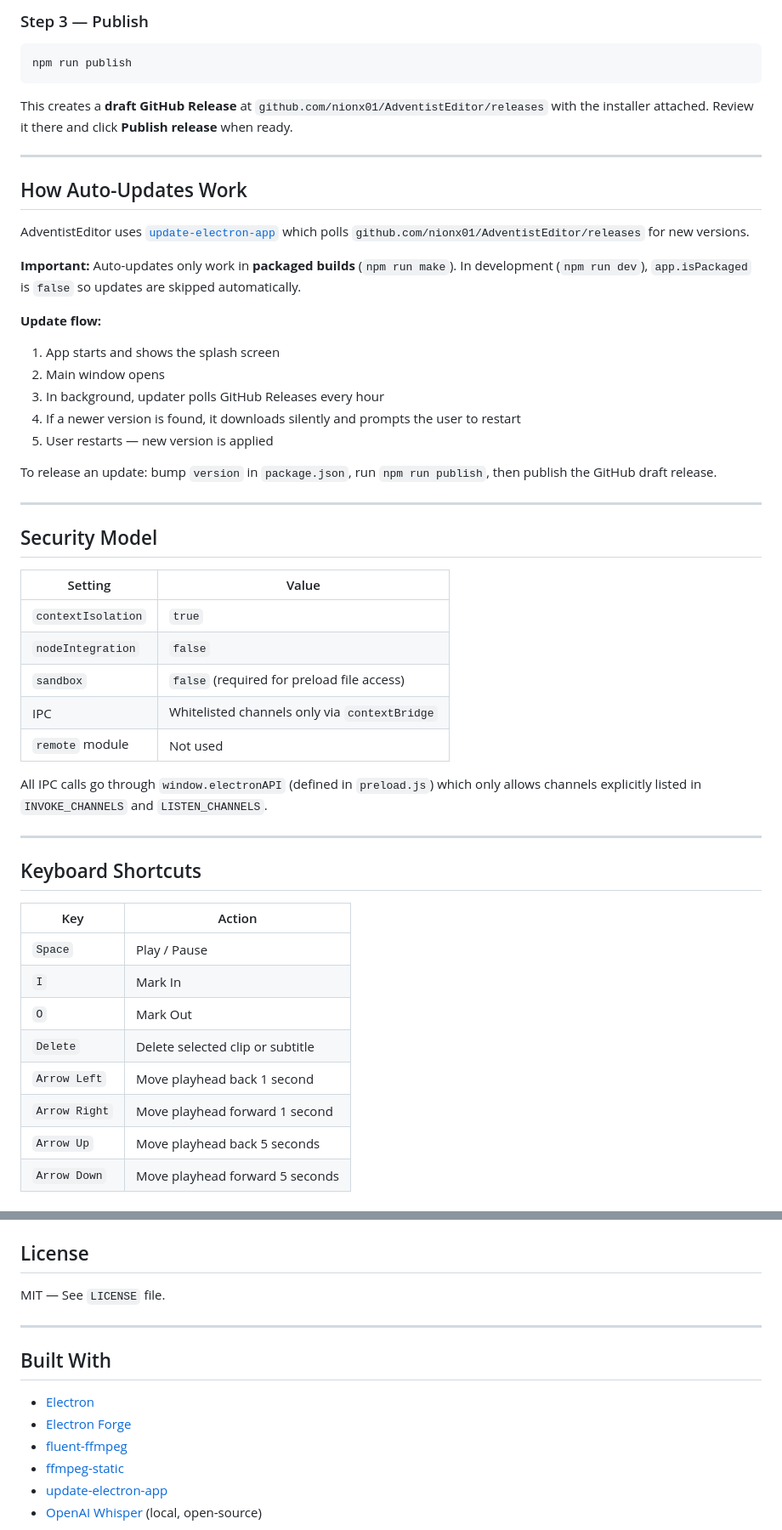
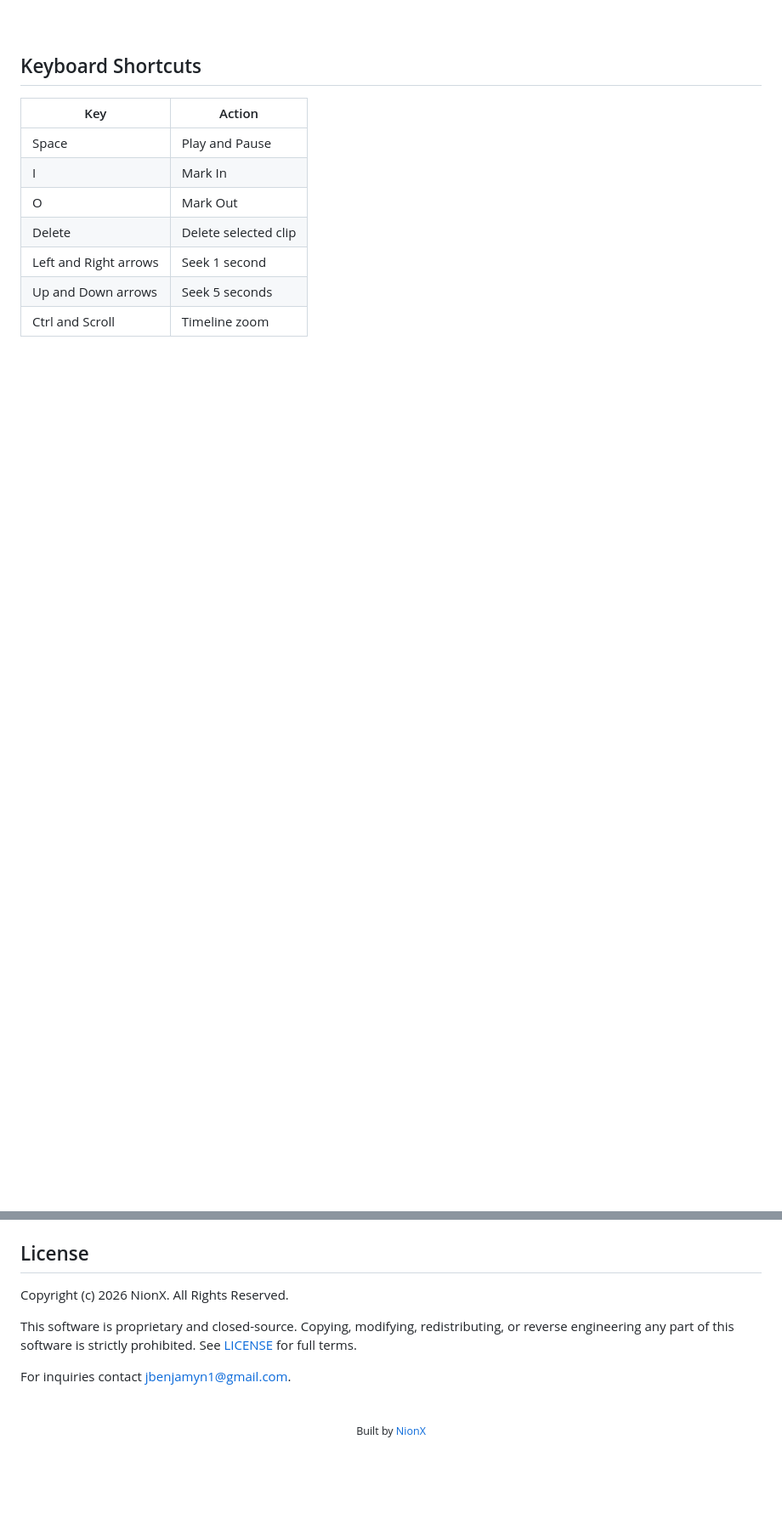
Before and after one commit to nionx01/AdventistEditor, a Markdown page: README.md, 2 parts joined by grey strips. Shown at 85% size. Rendered like a GitHub page; blank space fills up the shorter version.

````diff
--- a/README.md
+++ b/README.md
@@ -170,55 +91,14 @@ Edit `package.json` and increment the `version` field before each release:
-### Step 3 — Publish
-
-```bash
-npm run publish
-```
-
-This creates a **draft GitHub Release** at `github.com/nionx01/AdventistEditor/releases` with the installer attached. Review it there and click **Publish release** when ready.
-
----
-
-## How Auto-Updates Work
-
-AdventistEditor uses [`update-electron-app`](https://github.com/electron/update-electron-app) which polls `github.com/nionx01/AdventistEditor/releases` for new versions.
-
-**Important:** Auto-updates only work in **packaged builds** (`npm run make`). In development (`npm run dev`), `app.isPackaged` is `false` so updates are skipped automatically.
-
-**Update flow:**
-
-1. App starts and shows the splash screen
-2. Main window opens
-3. In background, updater polls GitHub Releases every hour
-4. If a newer version is found, it downloads silently and prompts the user to restart
-5. User restarts — new version is applied
-
-To release an update: bump `version` in `package.json`, run `npm run publish`, then publish the GitHub draft release.
-
----
-
-## Security Model
-
-| Setting | Value |
-|---|---|
-| `contextIsolation` | `true` |
-| `nodeIntegration` | `false` |
-| `sandbox` | `false` (required for preload file access) |
-| IPC | Whitelisted channels only via `contextBridge` |
-| `remote` module | Not used |
-
-All IPC calls go through `window.electronAPI` (defined in `preload.js`) which only allows channels explicitly listed in `INVOKE_CHANNELS` and `LISTEN_CHANNELS`.
-
----
+<br>
 
 ## Keyboard Shortcuts
 
 | Key | Action |
 |---|---|
-| `Space` | Play / Pause |
-| `I` | Mark In |
-| `O` | Mark Out |
-| `Delete` | Delete selected clip or subtitle |
-| `Arrow Left` | Move playhead back 1 second |
-| `Arrow Right` | Move playhead forward 1 second |
-| `Arrow Up` | Move playhead back 5 seconds |
-| `Arrow Down` | Move playhead forward 5 seconds |
+| Space | Play and Pause |
+| I | Mark In |
+| O | Mark Out |
+| Delete | Delete selected clip |
+| Left and Right arrows | Seek 1 second |
+| Up and Down arrows | Seek 5 seconds |
+| Ctrl and Scroll | Timeline zoom |
 
@@ -226,15 +106,14 @@ All IPC calls go through `window.electronAPI` (defined in `preload.js`) which on
 
 ## License
 
-MIT — See `LICENSE` file.
+Copyright (c) 2026 NionX. All Rights Reserved.
 
----
+This software is proprietary and closed-source. Copying, modifying, redistributing, or reverse engineering any part of this software is strictly prohibited. See [LICENSE](LICENSE) for full terms.
 
-## Built With
+For inquiries contact [jbenjamyn1@gmail.com](mailto:jbenjamyn1@gmail.com).
 
-- [Electron](https://electronjs.org)
-- [Electron Forge](https://www.electronforge.io)
-- [fluent-ffmpeg](https://github.com/fluent-ffmpeg/node-fluent-ffmpeg)
-- [ffmpeg-static](https://github.com/eugeneware/ffmpeg-static)
-- [update-electron-app](https://github.com/electron/update-electron-app)
-- [OpenAI Whisper](https://github.com/openai/whisper) (local, open-source)
+<br>
+
+<div align="center">
+  <sub>Built by <a href="https://github.com/nionx01">NionX</a></sub>
+</div>
````
Also changed, not shown: other parts of README.md (+61 -140 lines).
